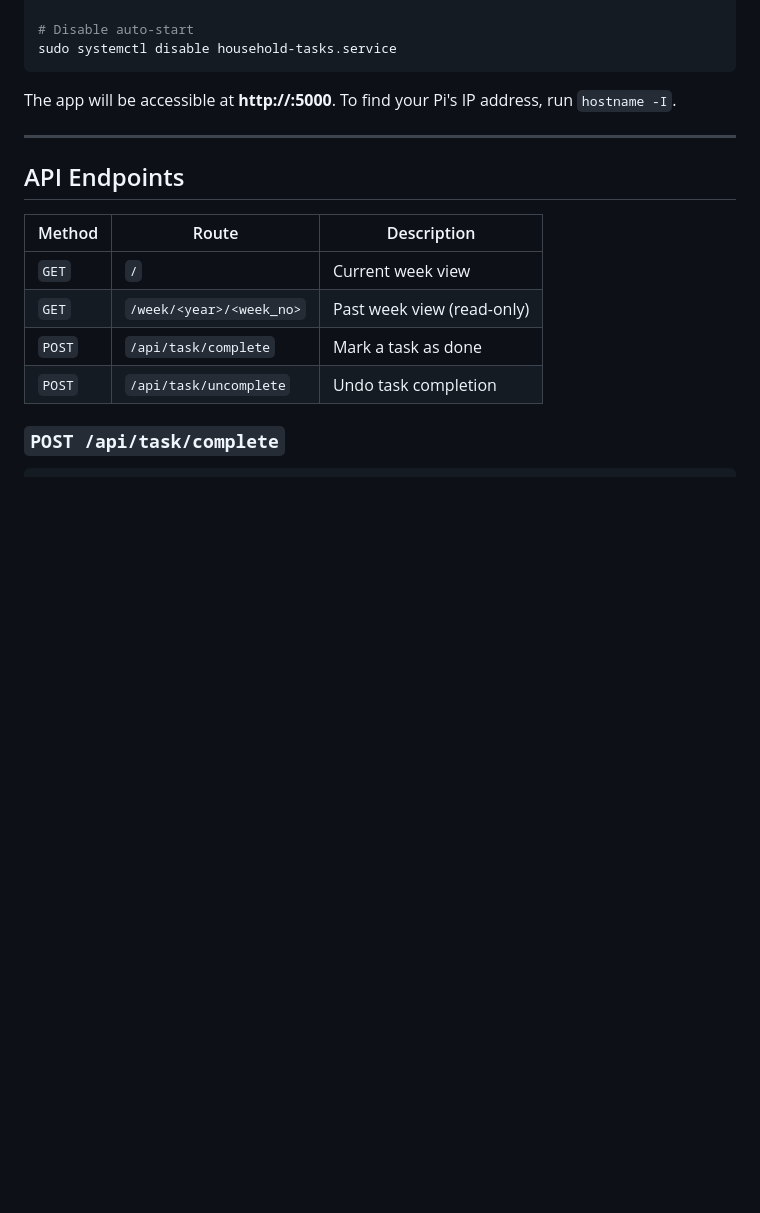
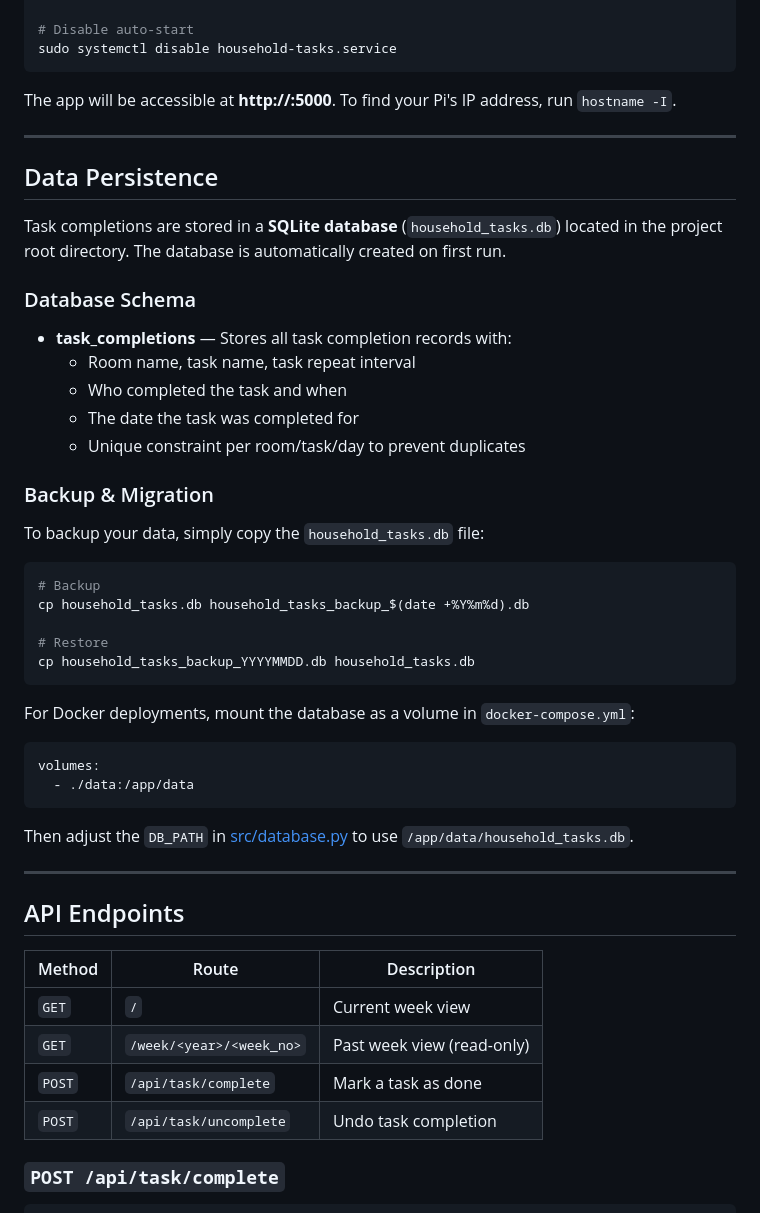
Before and after one commit to BloodyRookieStefan/Household_Task_Checklist, a Markdown page: README.md, the part around the change. Drawn GitHub-style; blank space fills up the shorter version.

````diff
--- a/README.md
+++ b/README.md
@@ -245,6 +245,41 @@ The app will be accessible at **http://<raspberry-pi-ip>:5000**. To find your Pi
 
 ---
 
+## Data Persistence
+
+Task completions are stored in a **SQLite database** (`household_tasks.db`) located in the project root directory. The database is automatically created on first run.
+
+### Database Schema
+
+- **task_completions** — Stores all task completion records with:
+  - Room name, task name, task repeat interval
+  - Who completed the task and when
+  - The date the task was completed for
+  - Unique constraint per room/task/day to prevent duplicates
+
+### Backup & Migration
+
+To backup your data, simply copy the `household_tasks.db` file:
+
+```bash
+# Backup
+cp household_tasks.db household_tasks_backup_$(date +%Y%m%d).db
+
+# Restore
+cp household_tasks_backup_YYYYMMDD.db household_tasks.db
+```
+
+For Docker deployments, mount the database as a volume in `docker-compose.yml`:
+
+```yaml
+volumes:
+  - ./data:/app/data
+```
+
+Then adjust the `DB_PATH` in [src/database.py](src/database.py) to use `/app/data/household_tasks.db`.
+
+---
+
 ## API Endpoints
 
 | Method | Route                    | Description                          |
````
